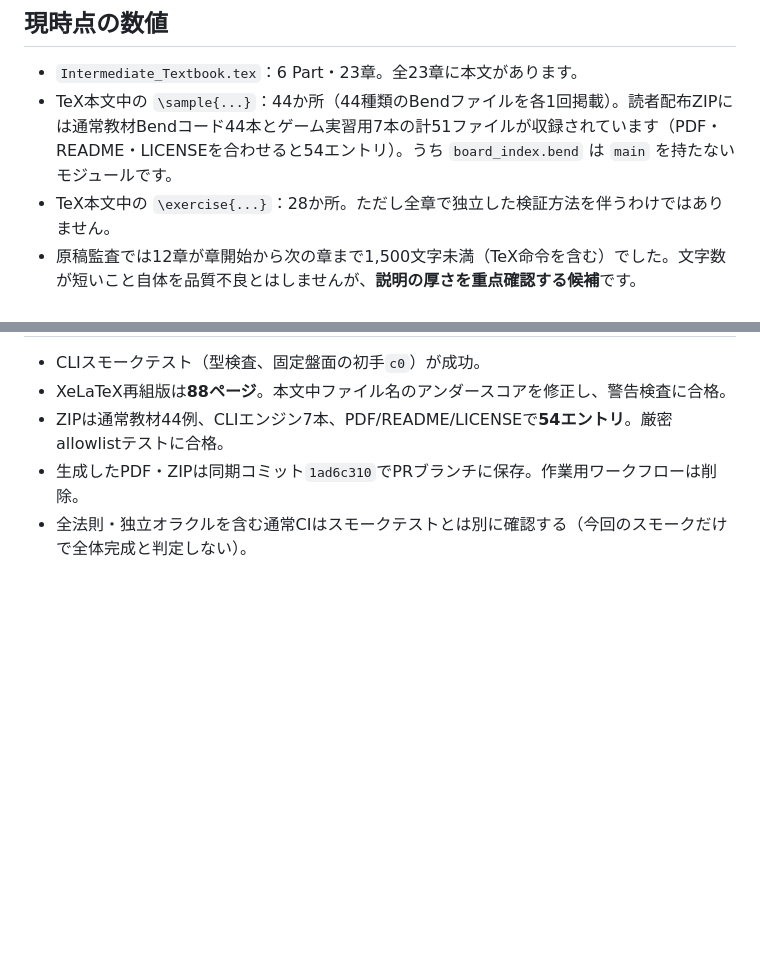
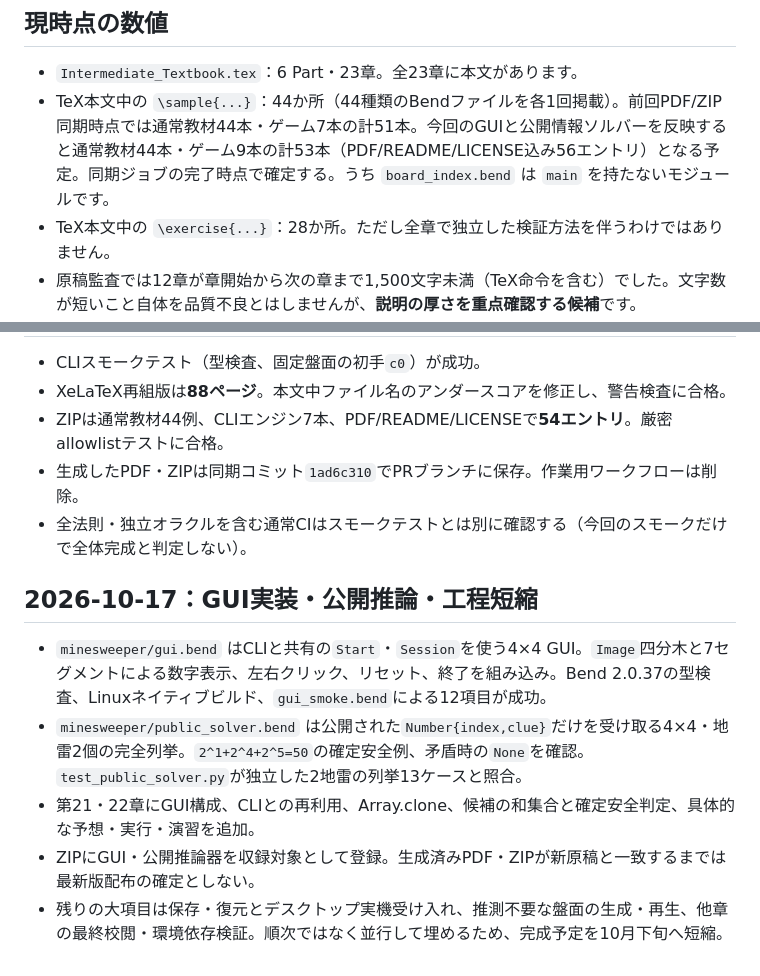
Before and after one commit to Nasu726/bend2-intro-with-life, a Markdown page: intermediate/manuscript/STATUS.md, 2 parts joined by grey strips. Rendered like a GitHub page; blank space fills up the shorter version.

Commit message:
docs(intermediate): log GUI, exact public solver, remaining validation and accelerated milestones

```diff
--- a/intermediate/manuscript/STATUS.md
+++ b/intermediate/manuscript/STATUS.md
@@ -6,7 +6,7 @@
 ## 現時点の数値
 
 - `Intermediate_Textbook.tex`：6 Part・23章。全23章に本文があります。
-- TeX本文中の `\sample{...}`：44か所（44種類のBendファイルを各1回掲載）。読者配布ZIPには通常教材Bendコード44本とゲーム実習用7本の計51ファイルが収録されています（PDF・README・LICENSEを合わせると54エントリ）。うち `board_index.bend` は `main` を持たないモジュールです。
+- TeX本文中の `\sample{...}`：44か所（44種類のBendファイルを各1回掲載）。前回PDF/ZIP同期時点では通常教材44本・ゲーム7本の計51本。今回のGUIと公開情報ソルバーを反映すると通常教材44本・ゲーム9本の計53本（PDF/README/LICENSE込み56エントリ）となる予定。同期ジョブの完了時点で確定する。うち `board_index.bend` は `main` を持たないモジュールです。
 - TeX本文中の `\exercise{...}`：28か所。ただし全章で独立した検証方法を伴うわけではありません。
 - 原稿監査では12章が章開始から次の章まで1,500文字未満（TeX命令を含む）でした。文字数が短いこと自体を品質不良とはしませんが、**説明の厚さを重点確認する候補**です。
 - 形式的検証：マインスイーパーのC・B・G系列で43本の `law` と対応する証明。コードはリポジトリ側にあり、第13・15・17・21章に一部の法則と解説を統合しました。全文の教材化はまだ途中です。
@@ -146,3 +146,11 @@ IO取得と純粋な加工、Fileの読み戻し、外部プロセス・Chan・T
 - ZIPは通常教材44例、CLIエンジン7本、PDF/README/LICENSEで**54エントリ**。厳密allowlistテストに合格。
 - 生成したPDF・ZIPは同期コミット`1ad6c310`でPRブランチに保存。作業用ワークフローは削除。
 - 全法則・独立オラクルを含む通常CIはスモークテストとは別に確認する（今回のスモークだけで全体完成と判定しない）。
+
+## 2026-10-17：GUI実装・公開推論・工程短縮
+
+- `minesweeper/gui.bend` はCLIと共有の`Start`・`Session`を使う4×4 GUI。`Image`四分木と7セグメントによる数字表示、左右クリック、リセット、終了を組み込み。Bend 2.0.37の型検査、Linuxネイティブビルド、`gui_smoke.bend`による12項目が成功。
+- `minesweeper/public_solver.bend` は公開された`Number{index,clue}`だけを受け取る4×4・地雷2個の完全列挙。`2^1+2^4+2^5=50`の確定安全例、矛盾時の`None`を確認。`test_public_solver.py`が独立した2地雷の列挙13ケースと照合。
+- 第21・22章にGUI構成、CLIとの再利用、Array.clone、候補の和集合と確定安全判定、具体的な予想・実行・演習を追加。
+- ZIPにGUI・公開推論器を収録対象として登録。生成済みPDF・ZIPが新原稿と一致するまでは最新版配布の確定としない。
+- 残りの大項目は保存・復元とデスクトップ実機受け入れ、推測不要な盤面の生成・再生、他章の最終校閲・環境依存検証。順次ではなく並行して埋めるため、完成予定を10月下旬へ短縮。
```
